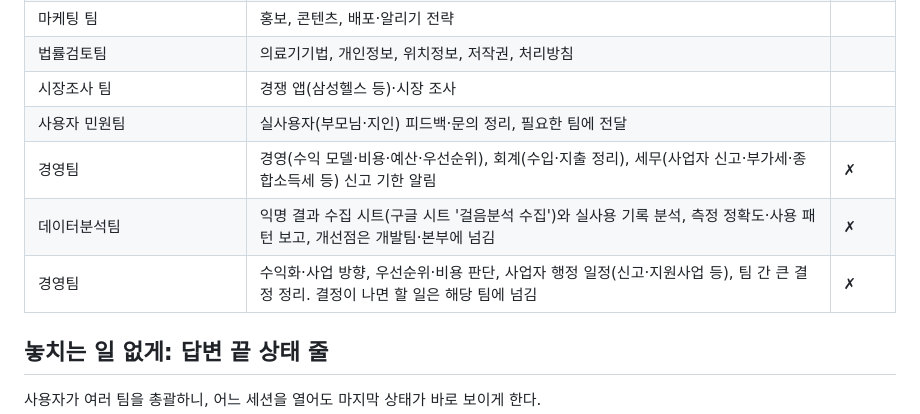
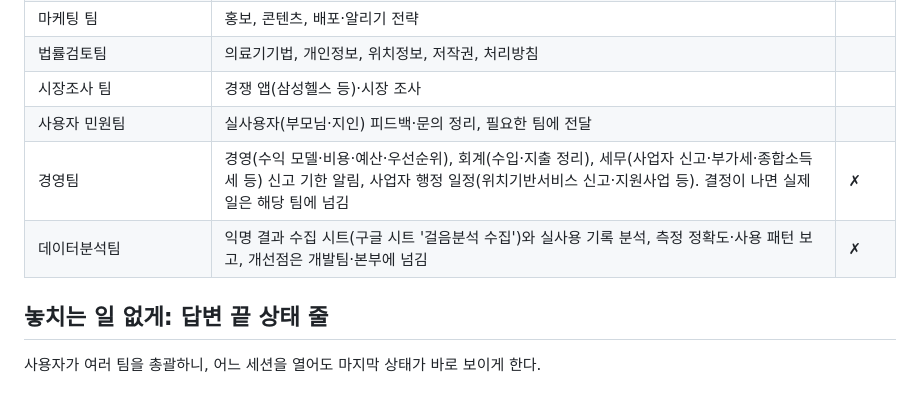
Before and after one commit to ldj000103-del/gait-app, a Markdown page: CLAUDE.md, the part around the change. Drawn GitHub-style.

Commit message:
CLAUDE.md: merge duplicate management team rows
Co-Authored-By: Claude Opus 5.5 <noreply@anthropic.com>

```diff
--- a/CLAUDE.md
+++ b/CLAUDE.md
@@ -39,9 +39,8 @@
 | 법률검토팀 | 의료기기법, 개인정보, 위치정보, 저작권, 처리방침 |
 | 시장조사 팀 | 경쟁 앱(삼성헬스 등)·시장 조사 |
 | 사용자 민원팀 | 실사용자(부모님·지인) 피드백·문의 정리, 필요한 팀에 전달 |
-| 경영팀 | 경영(수익 모델·비용·예산·우선순위), 회계(수입·지출 정리), 세무(사업자 신고·부가세·종합소득세 등) 신고 기한 알림 | ✗ |
+| 경영팀 | 경영(수익 모델·비용·예산·우선순위), 회계(수입·지출 정리), 세무(사업자 신고·부가세·종합소득세 등) 신고 기한 알림, 사업자 행정 일정(위치기반서비스 신고·지원사업 등). 결정이 나면 실제 일은 해당 팀에 넘김 | ✗ |
 | 데이터분석팀 | 익명 결과 수집 시트(구글 시트 '걸음분석 수집')와 실사용 기록 분석, 측정 정확도·사용 패턴 보고, 개선점은 개발팀·본부에 넘김 | ✗ |
-| 경영팀 | 수익화·사업 방향, 우선순위·비용 판단, 사업자 행정 일정(신고·지원사업 등), 팀 간 큰 결정 정리. 결정이 나면 할 일은 해당 팀에 넘김 | ✗ |
 
 ## 놓치는 일 없게: 답변 끝 상태 줄
 사용자가 여러 팀을 총괄하니, 어느 세션을 열어도 마지막 상태가 바로 보이게 한다.
```
